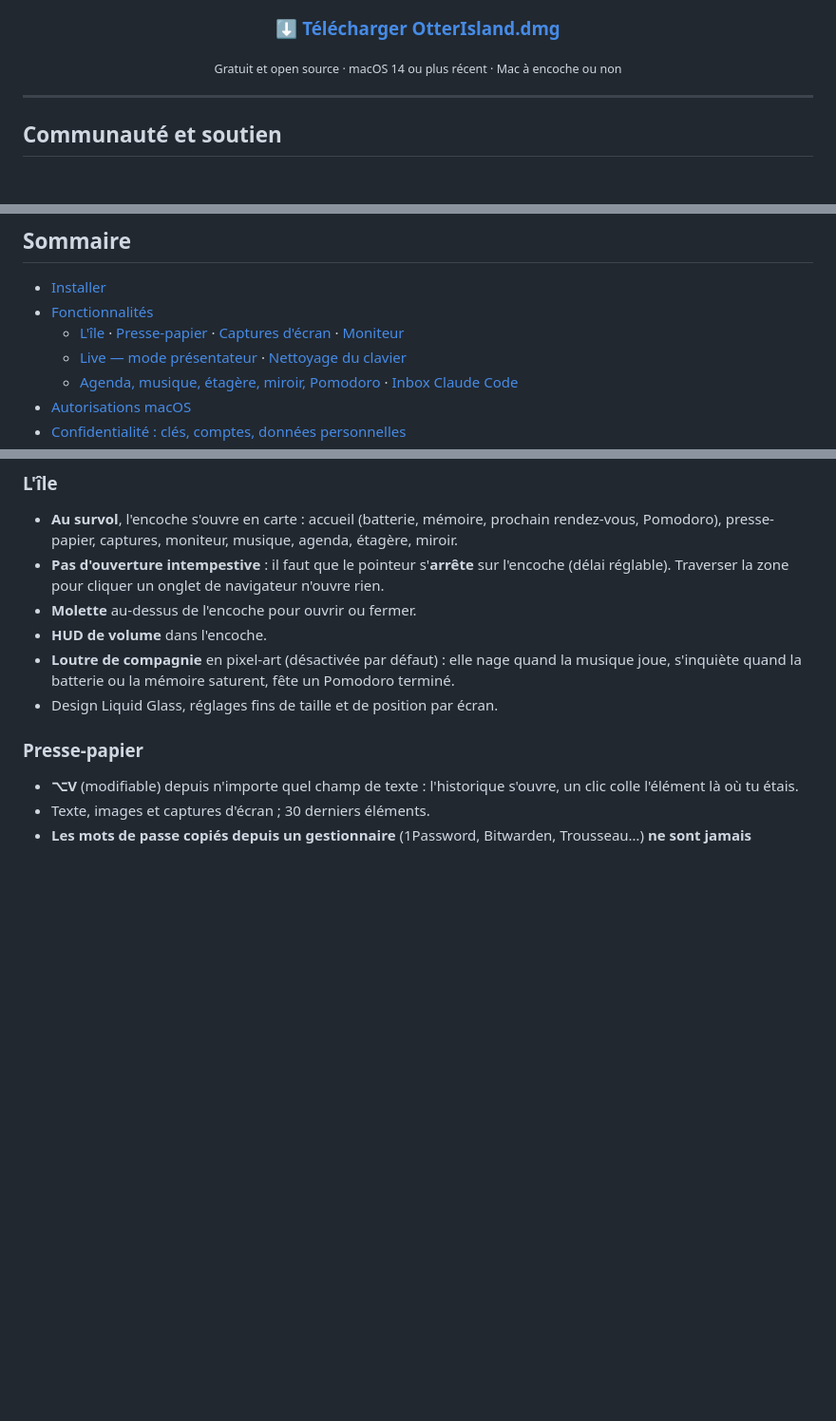
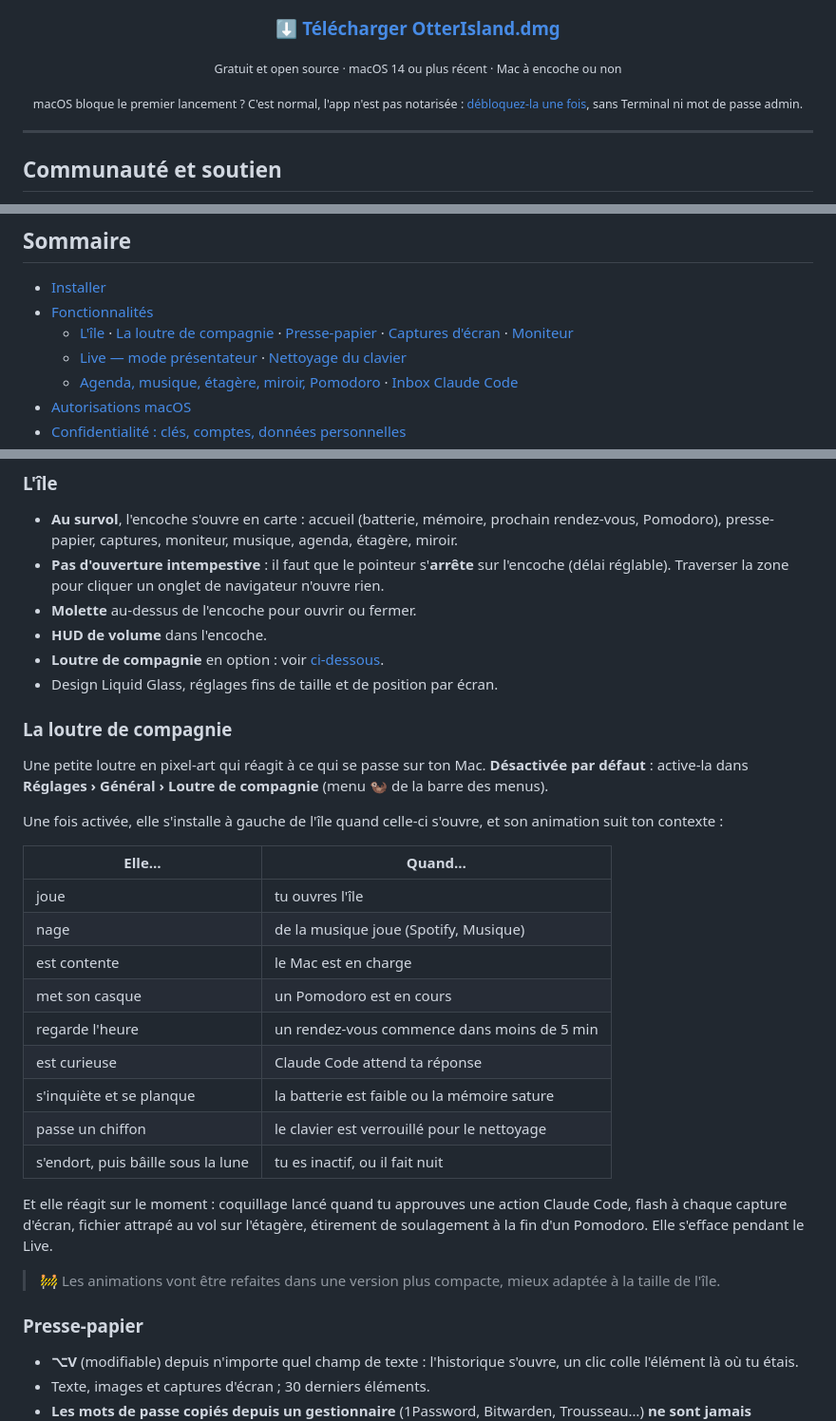
Before and after one commit to RoYaL63/OtterIsland, a Markdown page: README.md, 3 parts joined by grey strips. Shown at 95% size. GitHub-like rendering; blank space fills up the shorter version.

Commit message:
README : section loutre de compagnie, lien de déblocage dans l'en-tête
- En-tête : renvoi vers le déblocage Gatekeeper sans Terminal.
- Nouvelle section « La loutre de compagnie » : désactivée par défaut, où
  l'activer, humeurs et réactions ; annonce la refonte en version compacte.
- Roadmap : animations compactes de la loutre à refaire.

Co-Authored-By: Claude Opus 5.5 <noreply@anthropic.com>

```diff
--- a/README.md
+++ b/README.md
@@ -14,6 +14,8 @@ mode présentateur, agenda, musique… et une petite loutre de compagnie.
 ### [⬇️ Télécharger OtterIsland.dmg](https://github.com/RoYaL63/OtterIsland/releases/latest/download/OtterIsland.dmg)
 
 <sub>Gratuit et open source · macOS 14 ou plus récent · Mac à encoche ou non</sub>
+
+<sub>macOS bloque le premier lancement ? C'est normal, l'app n'est pas notarisée : <a href="#installer">débloquez-la une fois</a>, sans Terminal ni mot de passe admin.</sub>
 
 </div>
 
@@ -39,7 +41,7 @@ mode présentateur, agenda, musique… et une petite loutre de compagnie.
 
 - [Installer](#installer)
 - [Fonctionnalités](#fonctionnalités)
-  - [L'île](#lîle) · [Presse-papier](#presse-papier) · [Captures d'écran](#captures-décran) · [Moniteur](#moniteur)
+  - [L'île](#lîle) · [La loutre de compagnie](#la-loutre-de-compagnie) · [Presse-papier](#presse-papier) · [Captures d'écran](#captures-décran) · [Moniteur](#moniteur)
   - [Live — mode présentateur](#live--mode-présentateur) · [Nettoyage du clavier](#nettoyage-du-clavier)
   - [Agenda, musique, étagère, miroir, Pomodoro](#agenda-musique-étagère-miroir-pomodoro) · [Inbox Claude Code](#inbox-claude-code)
 - [Autorisations macOS](#autorisations-macos)
@@ -78,8 +80,30 @@ mode présentateur, agenda, musique… et une petite loutre de compagnie.
 - **Pas d'ouverture intempestive** : il faut que le pointeur s'**arrête** sur l'encoche (délai réglable). Traverser la zone pour cliquer un onglet de navigateur n'ouvre rien.
 - **Molette** au-dessus de l'encoche pour ouvrir ou fermer.
 - **HUD de volume** dans l'encoche.
-- **Loutre de compagnie** en pixel-art (désactivée par défaut) : elle nage quand la musique joue, s'inquiète quand la batterie ou la mémoire saturent, fête un Pomodoro terminé.
+- **Loutre de compagnie** en option : voir [ci-dessous](#la-loutre-de-compagnie).
 - Design Liquid Glass, réglages fins de taille et de position par écran.
+
+### La loutre de compagnie
+
+Une petite loutre en pixel-art qui réagit à ce qui se passe sur ton Mac. **Désactivée par défaut** : active-la dans **Réglages › Général › Loutre de compagnie** (menu 🦦 de la barre des menus).
+
+Une fois activée, elle s'installe à gauche de l'île quand celle-ci s'ouvre, et son animation suit ton contexte :
+
+| Elle… | Quand… |
+|---|---|
+| joue | tu ouvres l'île |
+| nage | de la musique joue (Spotify, Musique) |
+| est contente | le Mac est en charge |
+| met son casque | un Pomodoro est en cours |
+| regarde l'heure | un rendez-vous commence dans moins de 5 min |
+| est curieuse | Claude Code attend ta réponse |
+| s'inquiète et se planque | la batterie est faible ou la mémoire sature |
+| passe un chiffon | le clavier est verrouillé pour le nettoyage |
+| s'endort, puis bâille sous la lune | tu es inactif, ou il fait nuit |
+
+Et elle réagit sur le moment : coquillage lancé quand tu approuves une action Claude Code, flash à chaque capture d'écran, fichier attrapé au vol sur l'étagère, étirement de soulagement à la fin d'un Pomodoro. Elle s'efface pendant le Live.
+
+> 🚧 Les animations vont être refaites dans une version plus compacte, mieux adaptée à la taille de l'île.
 
 ### Presse-papier
 
```
Also changed, not shown: docs/ROADMAP.md (+1 -0 lines).
